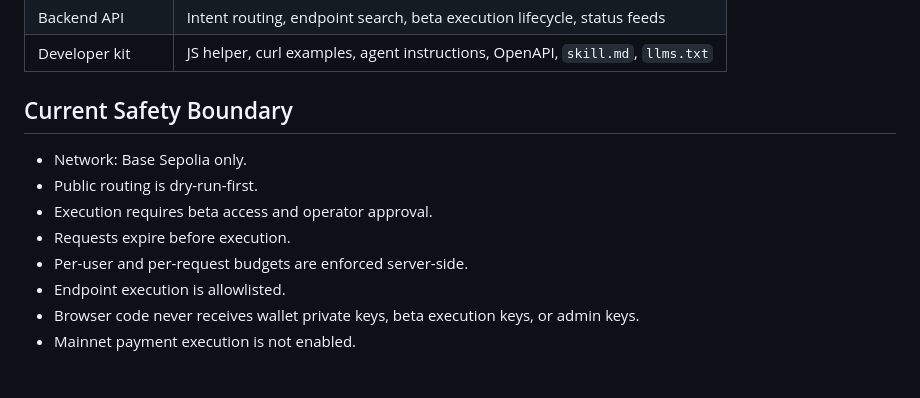
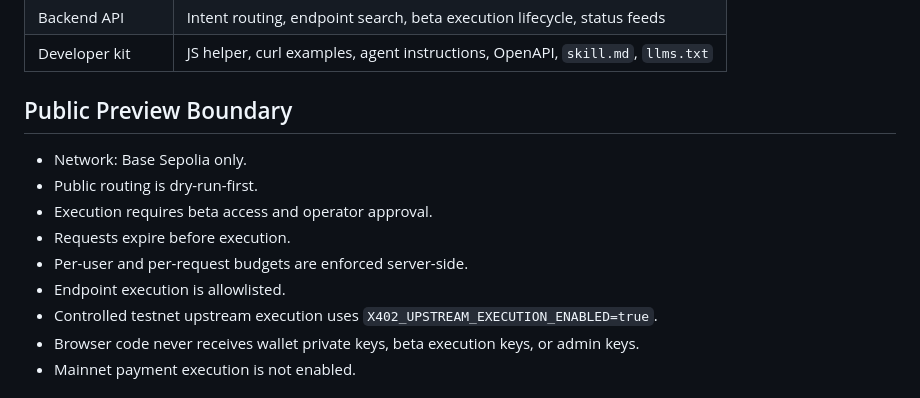
Before and after one commit to Xoggai/xoggai-agent, a Markdown page: README.md, the part around the change. Rendered like a GitHub page.

Commit message:
Align README with release readiness checks

```diff
--- a/README.md
+++ b/README.md
@@ -61,7 +61,7 @@ The product is built for testnet-first validation. Users can try the flow, opera
 | Backend API | Intent routing, endpoint search, beta execution lifecycle, status feeds |
 | Developer kit | JS helper, curl examples, agent instructions, OpenAPI, `skill.md`, `llms.txt` |
 
-## Current Safety Boundary
+## Public Preview Boundary
 
 - Network: Base Sepolia only.
 - Public routing is dry-run-first.
@@ -69,6 +69,7 @@ The product is built for testnet-first validation. Users can try the flow, opera
 - Requests expire before execution.
 - Per-user and per-request budgets are enforced server-side.
 - Endpoint execution is allowlisted.
+- Controlled testnet upstream execution uses `X402_UPSTREAM_EXECUTION_ENABLED=true`.
 - Browser code never receives wallet private keys, beta execution keys, or admin keys.
 - Mainnet payment execution is not enabled.
 
```
